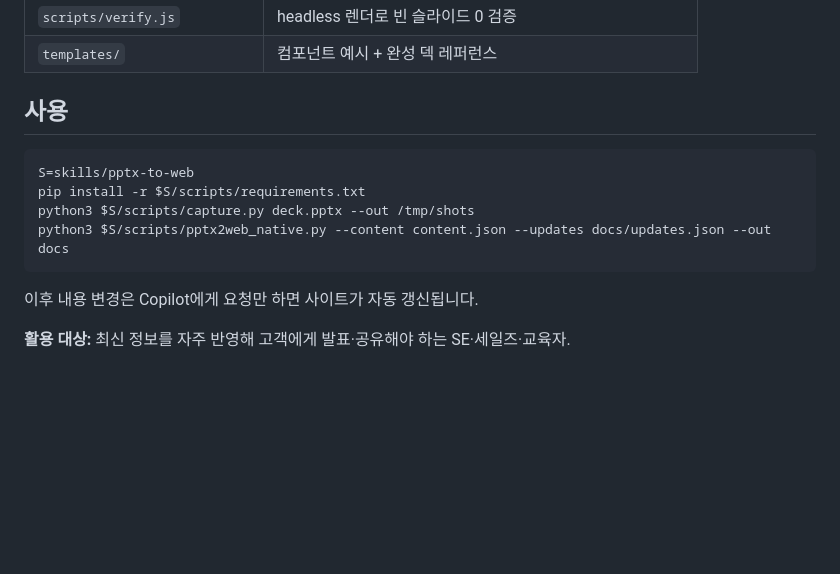
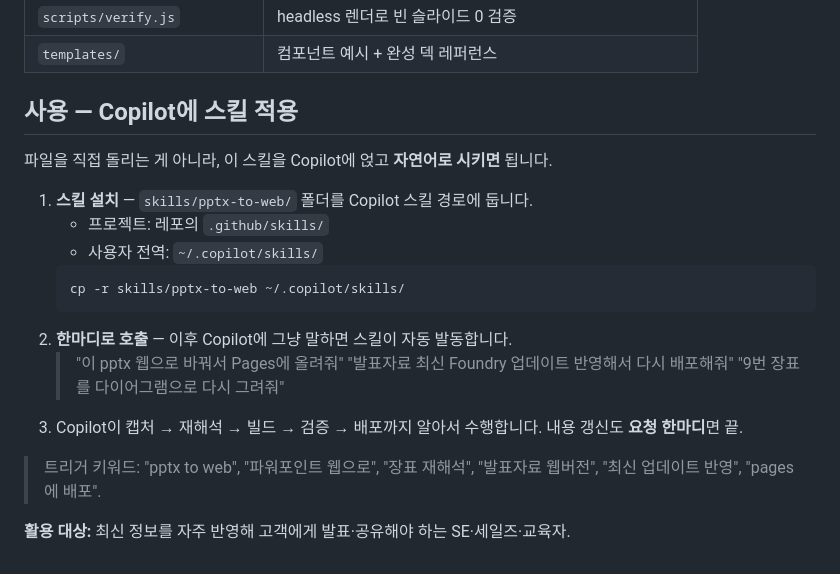
Before and after one commit to hijigoo/tech-summit-hanessathon-2026, a Markdown page: README.md, the part around the change. Drawn GitHub-style; blank space fills up the shorter version.

Commit message:
README: usage = apply skill to Copilot, natural-language invocation
Co-authored-by: Copilot <223556219+Copilot@users.noreply.github.com>

````diff
--- a/README.md
+++ b/README.md
@@ -48,13 +48,21 @@
 | `scripts/verify.js` | headless 렌더로 빈 슬라이드 0 검증 |
 | `templates/` | 컴포넌트 예시 + 완성 덱 레퍼런스 |
 
-## 사용
-```bash
-S=skills/pptx-to-web
-pip install -r $S/scripts/requirements.txt
-python3 $S/scripts/capture.py deck.pptx --out /tmp/shots
-python3 $S/scripts/pptx2web_native.py --content content.json --updates docs/updates.json --out docs
-```
-이후 내용 변경은 Copilot에게 요청만 하면 사이트가 자동 갱신됩니다.
+## 사용 — Copilot에 스킬 적용
+파일을 직접 돌리는 게 아니라, 이 스킬을 Copilot에 얹고 **자연어로 시키면** 됩니다.
+
+1. **스킬 설치** — `skills/pptx-to-web/` 폴더를 Copilot 스킬 경로에 둡니다.
+   - 프로젝트: 레포의 `.github/skills/`
+   - 사용자 전역: `~/.copilot/skills/`
+   ```bash
+   cp -r skills/pptx-to-web ~/.copilot/skills/
+   ```
+2. **한마디로 호출** — 이후 Copilot에 그냥 말하면 스킬이 자동 발동합니다.
+   > "이 pptx 웹으로 바꿔서 Pages에 올려줘"
+   > "발표자료 최신 Foundry 업데이트 반영해서 다시 배포해줘"
+   > "9번 장표를 다이어그램으로 다시 그려줘"
+3. Copilot이 캡처 → 재해석 → 빌드 → 검증 → 배포까지 알아서 수행합니다. 내용 갱신도 **요청 한마디**면 끝.
+
+> 트리거 키워드: "pptx to web", "파워포인트 웹으로", "장표 재해석", "발표자료 웹버전", "최신 업데이트 반영", "pages에 배포".
 
 **활용 대상:** 최신 정보를 자주 반영해 고객에게 발표·공유해야 하는 SE·세일즈·교육자.
````
